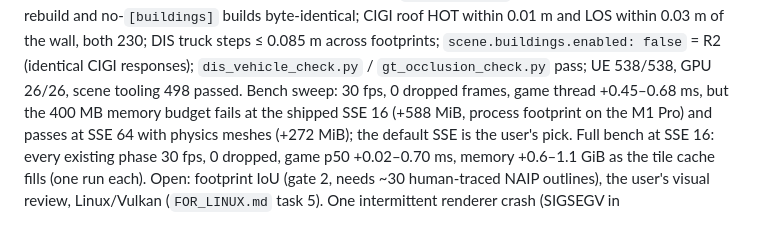
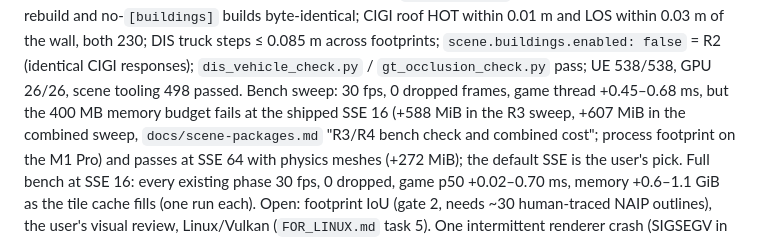
Before and after one commit to mclayton7/camera-simulator2, a Markdown page: ROADMAP.md, the part around the change. Drawn GitHub-style.

```diff
--- a/ROADMAP.md
+++ b/ROADMAP.md
@@ -1850,7 +1850,7 @@ surface clamp. Pendleton: 82,260 buildings, 1,765 tiles, 247.9 MB, 36 s; `verify
 rebuild and no-`[buildings]` builds byte-identical; CIGI roof HOT within 0.01 m and LOS within 0.03 m of the wall, both
 230; DIS truck steps ≤ 0.085 m across footprints; `scene.buildings.enabled: false` = R2 (identical CIGI responses);
 `dis_vehicle_check.py` / `gt_occlusion_check.py` pass; UE 538/538, GPU 26/26, scene tooling 498 passed. Bench sweep: 30
-fps, 0 dropped frames, game thread +0.45–0.68 ms, but the 400 MB memory budget fails at the shipped SSE 16 (+588 MiB,
+fps, 0 dropped frames, game thread +0.45–0.68 ms, but the 400 MB memory budget fails at the shipped SSE 16 (+588 MiB in the R3 sweep, +607 MiB in the combined sweep, `docs/scene-packages.md` "R3/R4 bench check and combined cost";
 process footprint on the M1 Pro) and passes at SSE 64 with physics meshes (+272 MiB); the default SSE is the user's pick. Full bench at SSE 16: every
 existing phase 30 fps, 0 dropped, game p50 +0.02–0.70 ms, memory +0.6–1.1 GiB as the tile cache fills (one run each).
 Open: footprint IoU (gate 2, needs ~30 human-traced NAIP outlines), the user's visual review, Linux/Vulkan (`FOR_LINUX.md`
```
Also changed, not shown: docs/scene-packages.md (+7 -7 lines).
